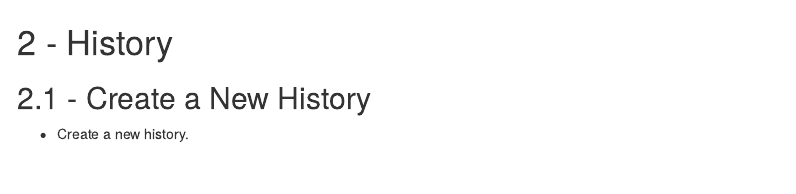
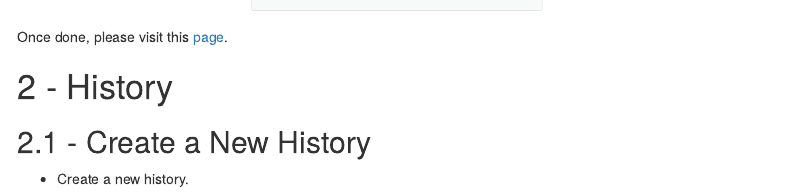
Before and after one commit to slegras/DUdijon, an R Markdown document (Galaxy.Rmd): the page in a window 1100 px wide, from 650 px down before the commit and from 630 px down after it. Rendered offline with R 4.5, knitr and Pandoc, with nearby package versions; a font, style sheet, LaTeX package, included part or bibliography that could not be used is replaced or left out; menus at the side of the page are left out.

Commit message:
add link to TiASS

```diff
--- a/Galaxy.Rmd
+++ b/Galaxy.Rmd
@@ -31,6 +31,8 @@ $^1$ GenomEast platform, IGBMC
 - Log in to your account. If you do not have an account, register first.
 
 ![][login]
+
+Once done, please visit this [page](https://usegalaxy.fr/join-training/dudijon-dec2024).
 
 # - History
 ## - Create a New History
```
